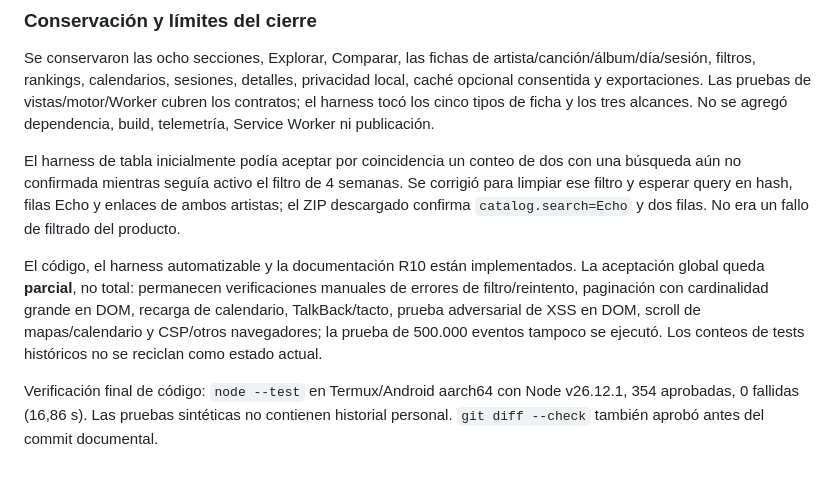
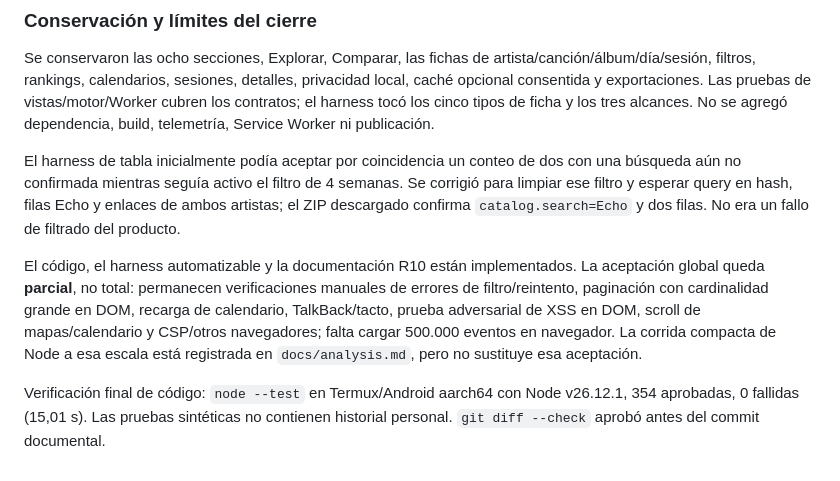
Before and after one commit to Eybad/scrobbleview, a Markdown page: docs/implementation-progress.md, the part around the change. Rendered like a GitHub page.

```diff
--- a/docs/implementation-progress.md
+++ b/docs/implementation-progress.md
@@ -372,6 +372,6 @@ Se conservaron las ocho secciones, Explorar, Comparar, las fichas de artista/can
 
 El harness de tabla inicialmente podía aceptar por coincidencia un conteo de dos con una búsqueda aún no confirmada mientras seguía activo el filtro de 4 semanas. Se corrigió para limpiar ese filtro y esperar query en hash, filas Echo y enlaces de ambos artistas; el ZIP descargado confirma `catalog.search=Echo` y dos filas. No era un fallo de filtrado del producto.
 
-El código, el harness automatizable y la documentación R10 están implementados. La aceptación global queda **parcial**, no total: permanecen verificaciones manuales de errores de filtro/reintento, paginación con cardinalidad grande en DOM, recarga de calendario, TalkBack/tacto, prueba adversarial de XSS en DOM, scroll de mapas/calendario y CSP/otros navegadores; la prueba de 500.000 eventos tampoco se ejecutó. Los conteos de tests históricos no se reciclan como estado actual.
+El código, el harness automatizable y la documentación R10 están implementados. La aceptación global queda **parcial**, no total: permanecen verificaciones manuales de errores de filtro/reintento, paginación con cardinalidad grande en DOM, recarga de calendario, TalkBack/tacto, prueba adversarial de XSS en DOM, scroll de mapas/calendario y CSP/otros navegadores; falta cargar 500.000 eventos en navegador. La corrida compacta de Node a esa escala está registrada en `docs/analysis.md`, pero no sustituye esa aceptación.
 
-Verificación final de código: `node --test` en Termux/Android aarch64 con Node v26.12.1, 354 aprobadas, 0 fallidas (16,86 s). Las pruebas sintéticas no contienen historial personal. `git diff --check` también aprobó antes del commit documental.
+Verificación final de código: `node --test` en Termux/Android aarch64 con Node v26.12.1, 354 aprobadas, 0 fallidas (15,01 s). Las pruebas sintéticas no contienen historial personal. `git diff --check` aprobó antes del commit documental.
```
Also changed, not shown: docs/analysis.md (+4 -2 lines).
